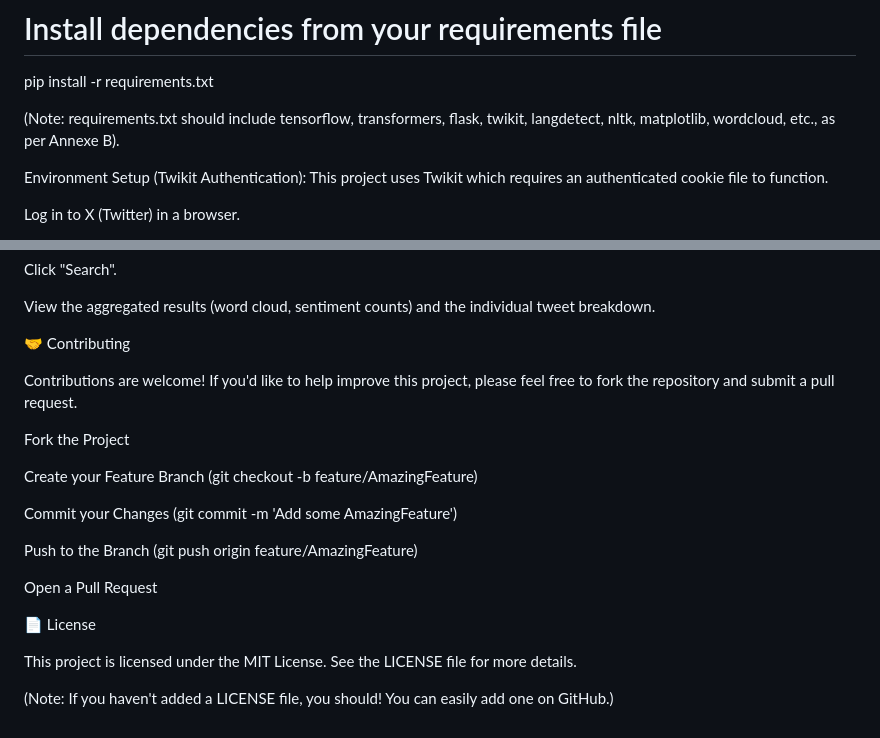
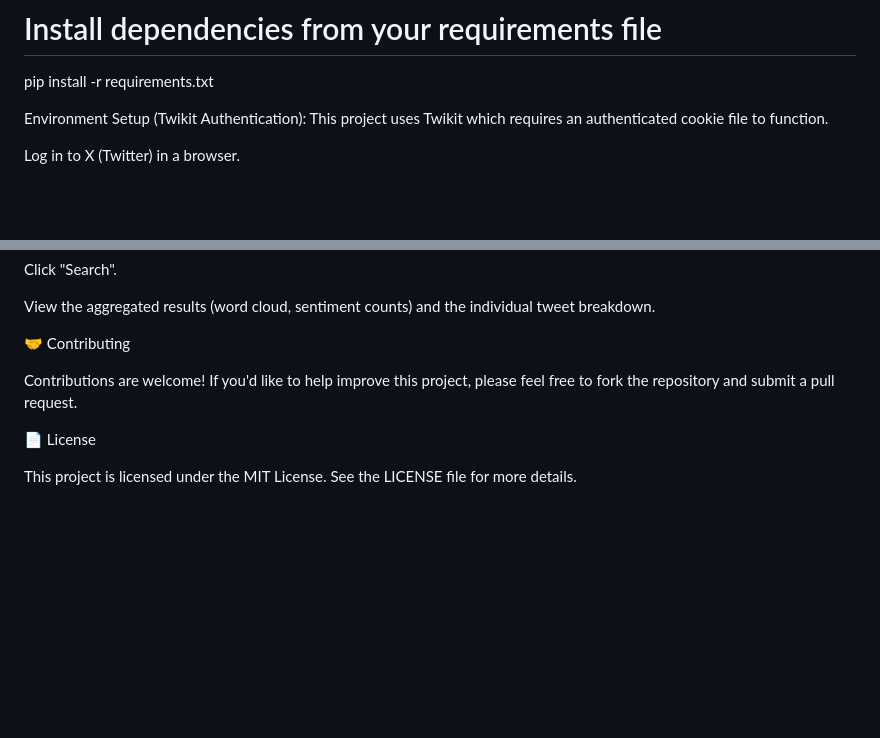
Before and after one commit to OubellaAbdallah/TweetSent-APP, a Markdown page: README.md, 2 parts joined by grey strips. Drawn GitHub-style; blank space fills up the shorter version.

Commit message:
Clean up README by removing redundant notes
Removed unnecessary notes and instructions from README.

```diff
--- a/README.md
+++ b/README.md
@@ -109,9 +109,6 @@ source venv/bin/activate  # On Windows: venv\Scripts\activate
 # Install dependencies from your requirements file
 pip install -r requirements.txt
 
-
-(Note: requirements.txt should include tensorflow, transformers, flask, twikit, langdetect, nltk, matplotlib, wordcloud, etc., as per Annexe B).
-
 Environment Setup (Twikit Authentication):
 This project uses Twikit which requires an authenticated cookie file to function.
 
@@ -160,18 +157,6 @@ View the aggregated results (word cloud, sentiment counts) and the individual tw
 
 Contributions are welcome! If you'd like to help improve this project, please feel free to fork the repository and submit a pull request.
 
-Fork the Project
-
-Create your Feature Branch (git checkout -b feature/AmazingFeature)
-
-Commit your Changes (git commit -m 'Add some AmazingFeature')
-
-Push to the Branch (git push origin feature/AmazingFeature)
-
-Open a Pull Request
-
 📄 License
 
 This project is licensed under the MIT License. See the LICENSE file for more details.
-
-(Note: If you haven't added a LICENSE file, you should! You can easily add one on GitHub.)
```
